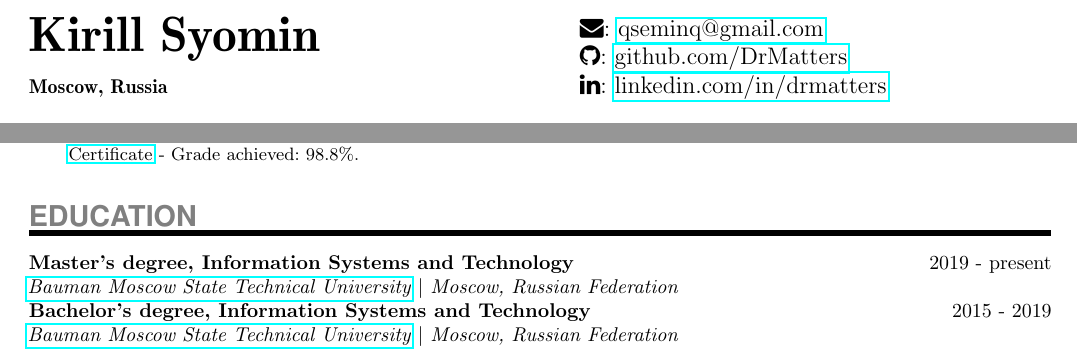
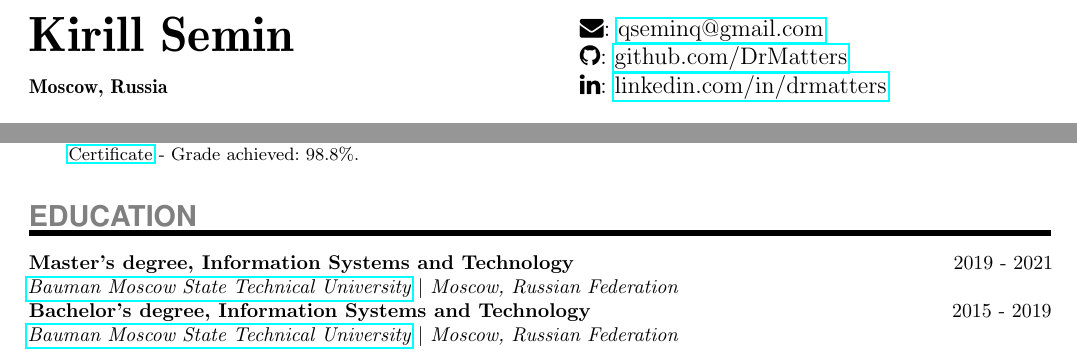
Before and after one commit to DrMatters/DrMatters.github.io, a LaTeX CV (resume/resume_in_tex.tex): two parts of the page, joined at a grey line, cut so that both start at the same text. Compiled offline with pdfLaTeX.

Commit message:
Update resume

```diff
--- a/resume/resume_in_tex.tex
+++ b/resume/resume_in_tex.tex
@@ -52,7 +52,7 @@
 \begin{document}
 
 \begin{multicols}{2}
-\MyName{Kirill Syomin}
+\MyName{Kirill Semin}
 \MyLocation{Moscow, Russia}
 \columnbreak
 \MyContact{\faEnvelope : \href{mailto://qseminq@gmail.com}{qseminq@gmail.com}}
@@ -118,7 +118,7 @@ While preparing for the competition \textbf{developed} a Python utility which al
 \NewPart{Education}{}
 \ExperienceEntry
 {Master's degree, Information Systems and Technology}
-{2019 - present}
+{2019 - 2021}
 {\href{http://bmstu.ru/en}{Bauman Moscow State Technical University} $\vert$ Moscow, Russian Federation}
 {}
 \ExperienceEntry
```
Also changed, not shown: en_resume.pdf.
